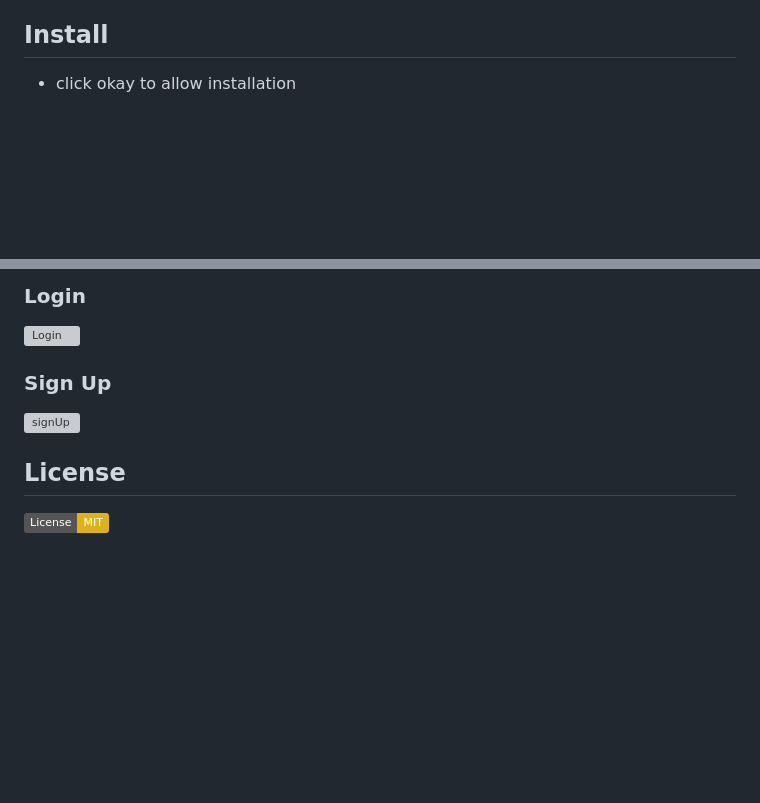
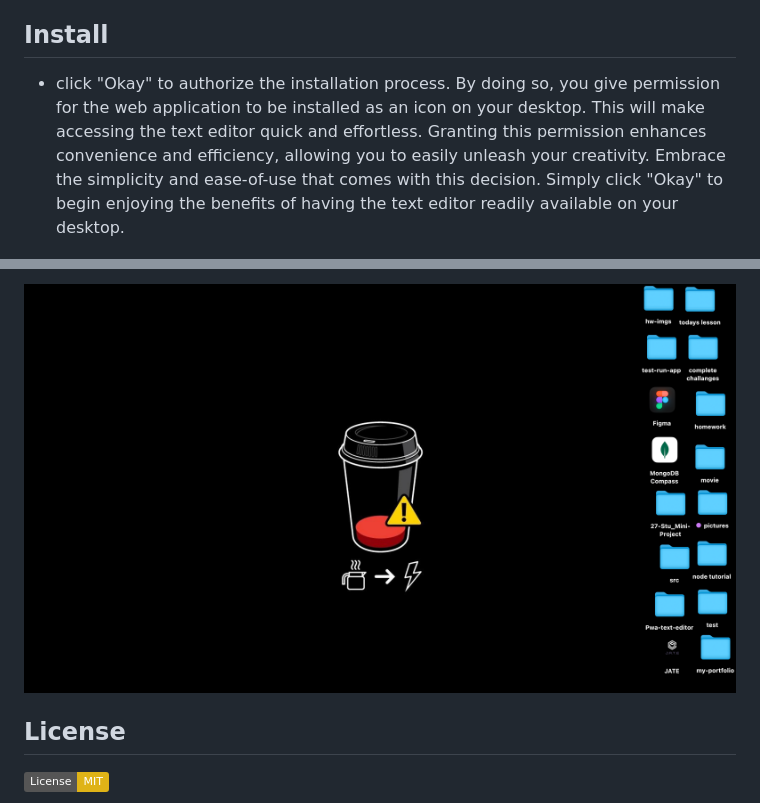
Before and after one commit to Cruzkenneth504/Pwa-text-editor, a Markdown page: README.md, 2 parts joined by grey strips. Rendered like a GitHub page; badges without logos; blank space fills up the shorter version; grey boxes are pictures that could not be loaded.

Commit message:
completed readme file

```diff
--- a/README.md
+++ b/README.md
@@ -60,6 +60,6 @@ This README provides a high-level overview of the text editor web application an
 
 ## Install
 
-- click okay to allow installation
+- click "Okay" to authorize the installation process. By doing so, you give permission for the web application to be installed as an icon on your desktop. This will make accessing the text editor quick and effortless. Granting this permission enhances convenience and efficiency, allowing you to easily unleash your creativity. Embrace the simplicity and ease-of-use that comes with this decision. Simply click "Okay" to begin enjoying the benefits of having the text editor readily available on your desktop.
 
  ![step 1](./assets/imgs/install.png)
@@ -66,11 +67,5 @@ This README provides a high-level overview of the text editor web application an
 
-
-### Login
-
-![Login](./assets/img/login.png)
-
-### Sign Up
-![signUp](./assets/img/signUp.png)
+ ![step 2](./assets/imgs/install2.png)
 
 
 
```
Also changed, not shown: other parts of README.md (+2 -1 lines).
